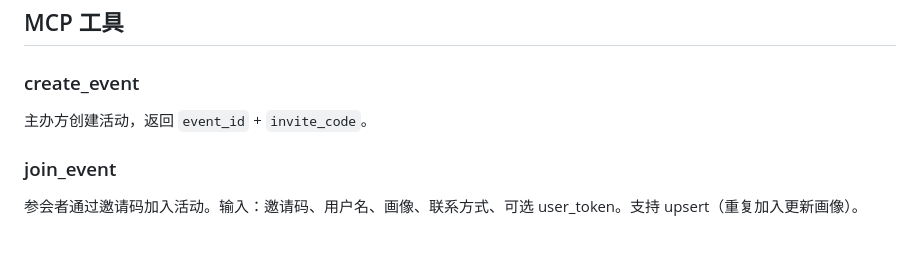
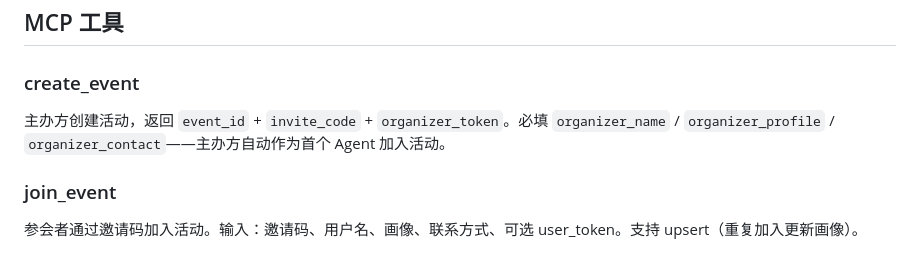
Before and after one commit to huanggenghk/Linka, a Markdown page: README.md, the part around the change. Rendered like a GitHub page.

Commit message:
docs: update README for create_event organizer fields
Co-Authored-By: Claude Opus 4.7 (1M context) <noreply@anthropic.com>

```diff
--- a/README.md
+++ b/README.md
@@ -95,7 +95,7 @@ agents {
 ## MCP 工具
 
 ### create_event
-主办方创建活动，返回 `event_id` + `invite_code`。
+主办方创建活动，返回 `event_id` + `invite_code` + `organizer_token`。必填 `organizer_name` / `organizer_profile` / `organizer_contact`——主办方自动作为首个 Agent 加入活动。
 
 ### join_event
 参会者通过邀请码加入活动。输入：邀请码、用户名、画像、联系方式、可选 user_token。支持 upsert（重复加入更新画像）。
```
